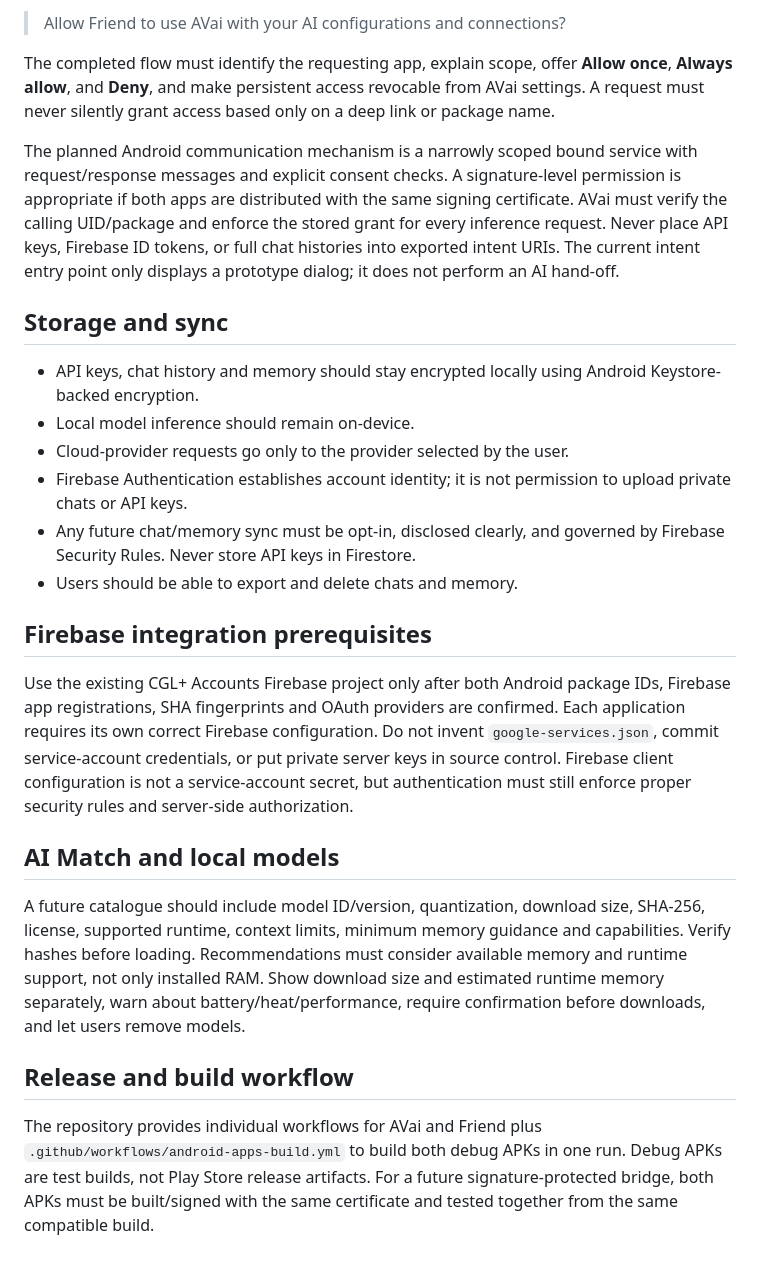
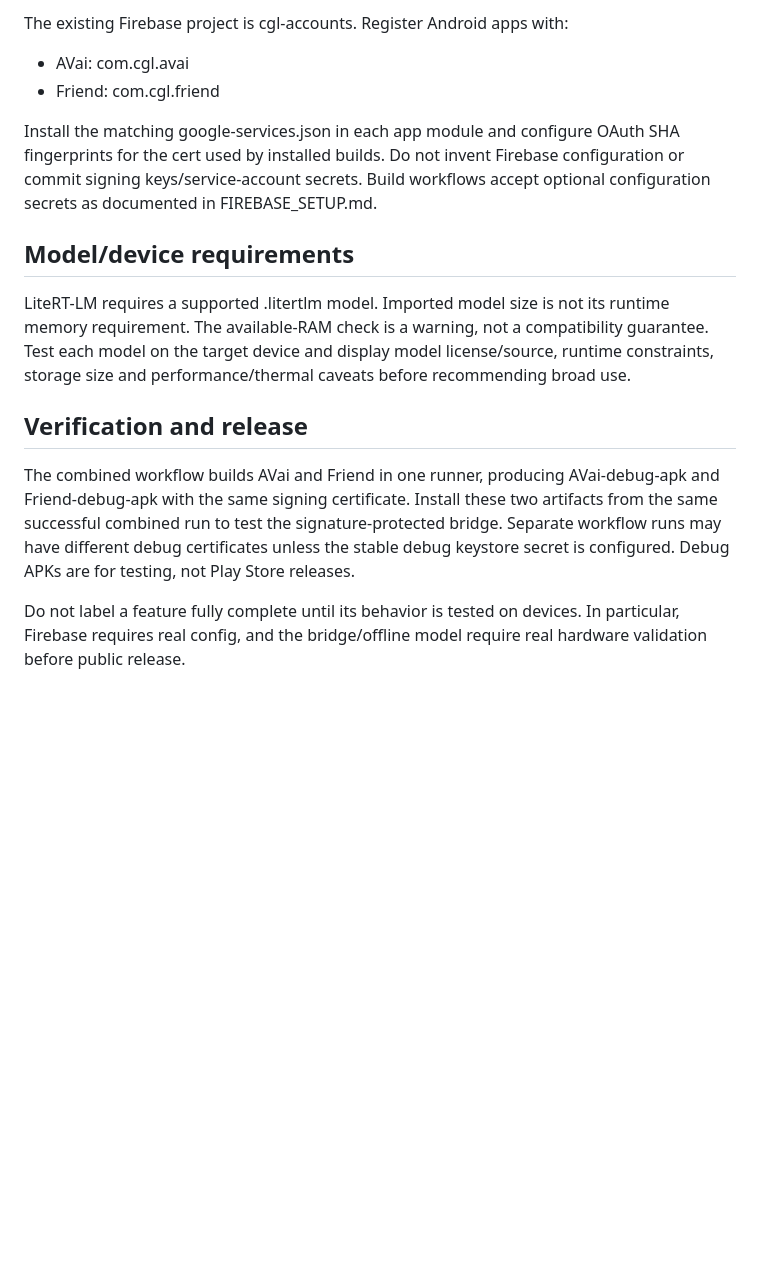
Before and after one commit to cgl-create/CGL-AVai, a Markdown page: ARCHITECTURE.md, the part around one of its changes. Drawn GitHub-style; blank space fills up the shorter version.

```diff
--- a/ARCHITECTURE.md
+++ b/ARCHITECTURE.md
@@ -44,27 +39,16 @@ The intended consent text is:
 
-> Allow Friend to use AVai with your AI configurations and connections?
+The existing Firebase project is cgl-accounts. Register Android apps with:
+- AVai: com.cgl.avai
+- Friend: com.cgl.friend
 
-The completed flow must identify the requesting app, explain scope, offer **Allow once**, **Always allow**, and **Deny**, and make persistent access revocable from AVai settings. A request must never silently grant access based only on a deep link or package name.
+Install the matching google-services.json in each app module and configure OAuth SHA fingerprints for the cert used by installed builds. Do not invent Firebase configuration or commit signing keys/service-account secrets. Build workflows accept optional configuration secrets as documented in FIREBASE_SETUP.md.
 
-The planned Android communication mechanism is a narrowly scoped bound service with request/response messages and explicit consent checks. A signature-level permission is appropriate if both apps are distributed with the same signing certificate. AVai must verify the calling UID/package and enforce the stored grant for every inference request. Never place API keys, Firebase ID tokens, or full chat histories into exported intent URIs. The current intent entry point only displays a prototype dialog; it does not perform an AI hand-off.
+## Model/device requirements
 
-## Storage and sync
+LiteRT-LM requires a supported .litertlm model. Imported model size is not its runtime memory requirement. The available-RAM check is a warning, not a compatibility guarantee. Test each model on the target device and display model license/source, runtime constraints, storage size and performance/thermal caveats before recommending broad use.
 
-- API keys, chat history and memory should stay encrypted locally using Android Keystore-backed encryption.
-- Local model inference should remain on-device.
-- Cloud-provider requests go only to the provider selected by the user.
-- Firebase Authentication establishes account identity; it is not permission to upload private chats or API keys.
-- Any future chat/memory sync must be opt-in, disclosed clearly, and governed by Firebase Security Rules. Never store API keys in Firestore.
-- Users should be able to export and delete chats and memory.
+## Verification and release
 
-## Firebase integration prerequisites
+The combined workflow builds AVai and Friend in one runner, producing AVai-debug-apk and Friend-debug-apk with the same signing certificate. Install these two artifacts from the same successful combined run to test the signature-protected bridge. Separate workflow runs may have different debug certificates unless the stable debug keystore secret is configured. Debug APKs are for testing, not Play Store releases.
 
-Use the existing CGL+ Accounts Firebase project only after both Android package IDs, Firebase app registrations, SHA fingerprints and OAuth providers are confirmed. Each application requires its own correct Firebase configuration. Do not invent `google-services.json`, commit service-account credentials, or put private server keys in source control. Firebase client configuration is not a service-account secret, but authentication must still enforce proper security rules and server-side authorization.
-
-## AI Match and local models
-
-A future catalogue should include model ID/version, quantization, download size, SHA-256, license, supported runtime, context limits, minimum memory guidance and capabilities. Verify hashes before loading. Recommendations must consider available memory and runtime support, not only installed RAM. Show download size and estimated runtime memory separately, warn about battery/heat/performance, require confirmation before downloads, and let users remove models.
-
-## Release and build workflow
-
-The repository provides individual workflows for AVai and Friend plus `.github/workflows/android-apps-build.yml` to build both debug APKs in one run. Debug APKs are test builds, not Play Store release artifacts. For a future signature-protected bridge, both APKs must be built/signed with the same certificate and tested together from the same compatible build.
+Do not label a feature fully complete until its behavior is tested on devices. In particular, Firebase requires real config, and the bridge/offline model require real hardware validation before public release.
```
Also changed, not shown: other parts of ARCHITECTURE.md (+26 -31 lines).
